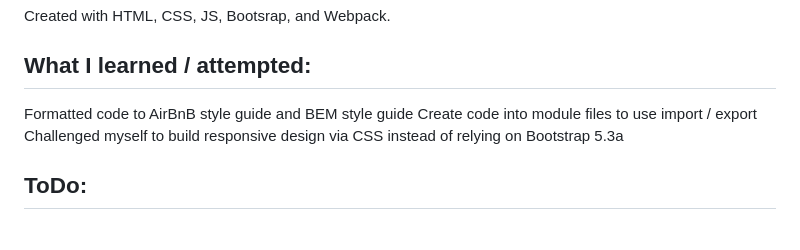
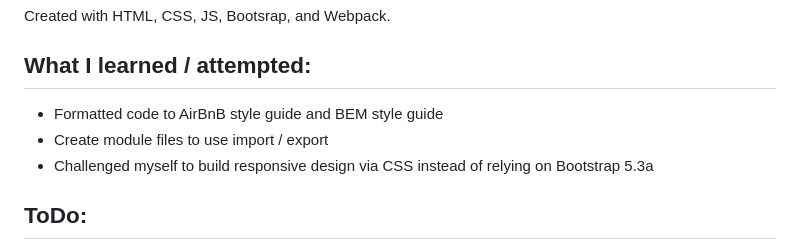
Before and after one commit to jaketbenz/restaurant-page, a Markdown page: README.md, the part around the change. Rendered like a GitHub page.

```diff
--- a/README.md
+++ b/README.md
@@ -6,9 +6,9 @@ The Odin Project's Restaurant Page Project
 Created with HTML, CSS, JS, Bootsrap, and Webpack.
 
 ## What I learned / attempted:
-Formatted code to AirBnB style guide and BEM style guide
-Create code into module files to use import / export
-Challenged myself to build responsive design via CSS instead of relying on Bootstrap 5.3a
+- Formatted code to AirBnB style guide and BEM style guide
+- Create module files to use import / export
+- Challenged myself to build responsive design via CSS instead of relying on Bootstrap 5.3a
 
 ## ToDo:
 - Add About page
```
